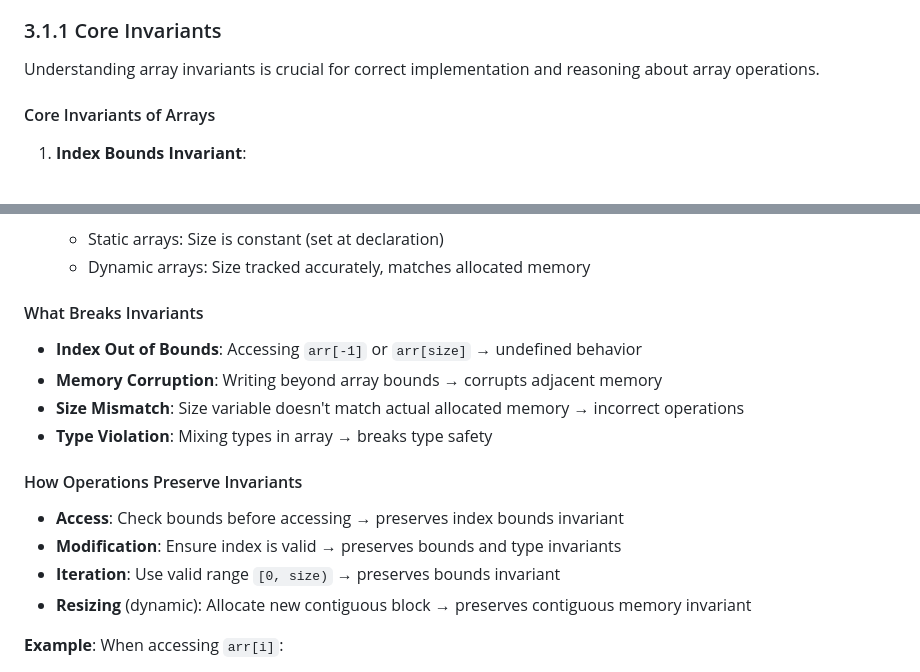
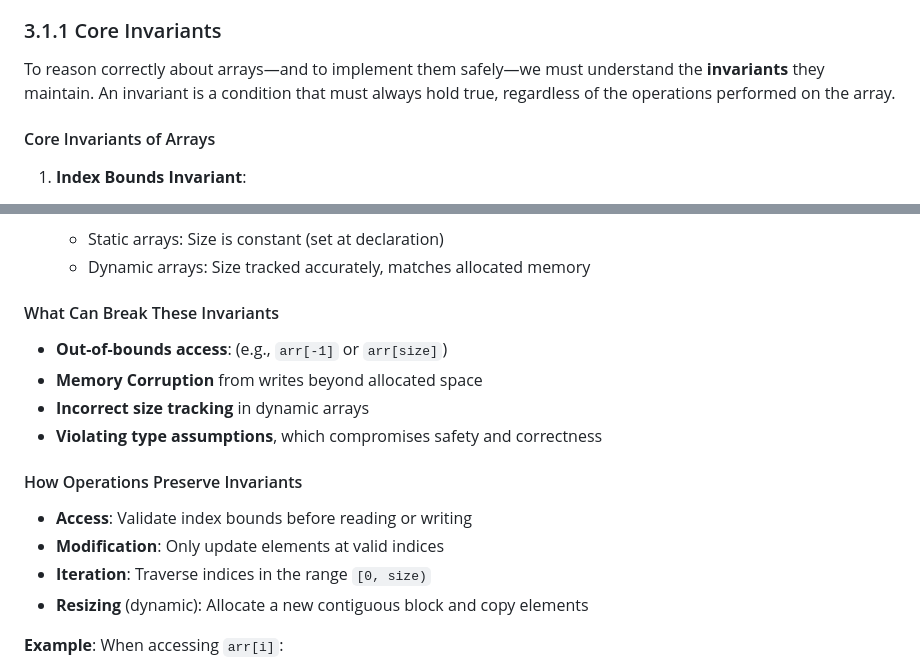
Before and after one commit to sb2k16/data-structures-book, a Markdown page: chapters/03-basic-data-structures.md, 2 parts joined by grey strips. GitHub-like rendering.

```diff
--- a/chapters/03-basic-data-structures.md
+++ b/chapters/03-basic-data-structures.md
@@ -13,7 +13,7 @@ An **array** is a collection of elements of the same data type stored in contigu
 
 ### 3.1.1 Core Invariants
 
-Understanding array invariants is crucial for correct implementation and reasoning about array operations.
+To reason correctly about arrays—and to implement them safely—we must understand the **invariants** they maintain. An invariant is a condition that must always hold true, regardless of the operations performed on the array.
 
 #### Core Invariants of Arrays
 
@@ -35,19 +35,19 @@ Understanding array invariants is crucial for correct implementation and reasoni
    - Static arrays: Size is constant (set at declaration)
    - Dynamic arrays: Size tracked accurately, matches allocated memory
 
-#### What Breaks Invariants
+#### What Can Break These Invariants
 
-- **Index Out of Bounds**: Accessing `arr[-1]` or `arr[size]` → undefined behavior
-- **Memory Corruption**: Writing beyond array bounds → corrupts adjacent memory
-- **Size Mismatch**: Size variable doesn't match actual allocated memory → incorrect operations
-- **Type Violation**: Mixing types in array → breaks type safety
+- **Out-of-bounds access**: (e.g., `arr[-1]` or `arr[size]`)
+- **Memory Corruption** from writes beyond allocated space
+- **Incorrect size tracking** in dynamic arrays
+- **Violating type assumptions**, which compromises safety and correctness
 
 #### How Operations Preserve Invariants
 
-- **Access**: Check bounds before accessing → preserves index bounds invariant
-- **Modification**: Ensure index is valid → preserves bounds and type invariants
-- **Iteration**: Use valid range `[0, size)` → preserves bounds invariant
-- **Resizing** (dynamic): Allocate new contiguous block → preserves contiguous memory invariant
+- **Access**: Validate index bounds before reading or writing
+- **Modification**: Only update elements at valid indices
+- **Iteration**: Traverse indices in the range `[0, size)`
+- **Resizing** (dynamic): Allocate a new contiguous block and copy elements
 
 **Example**: When accessing `arr[i]`:
 1. Verify `0 ≤ i < size` (preserves index bounds invariant)
```
